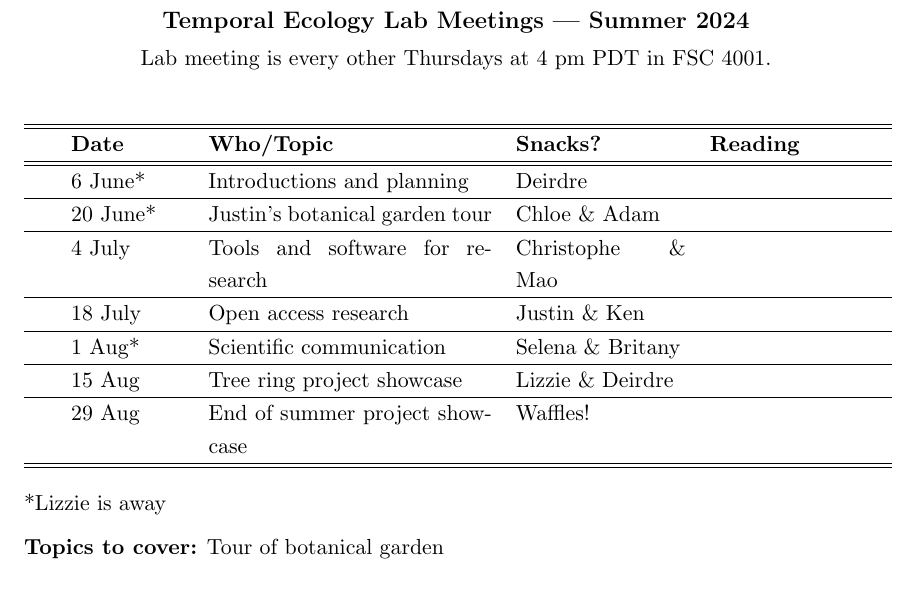
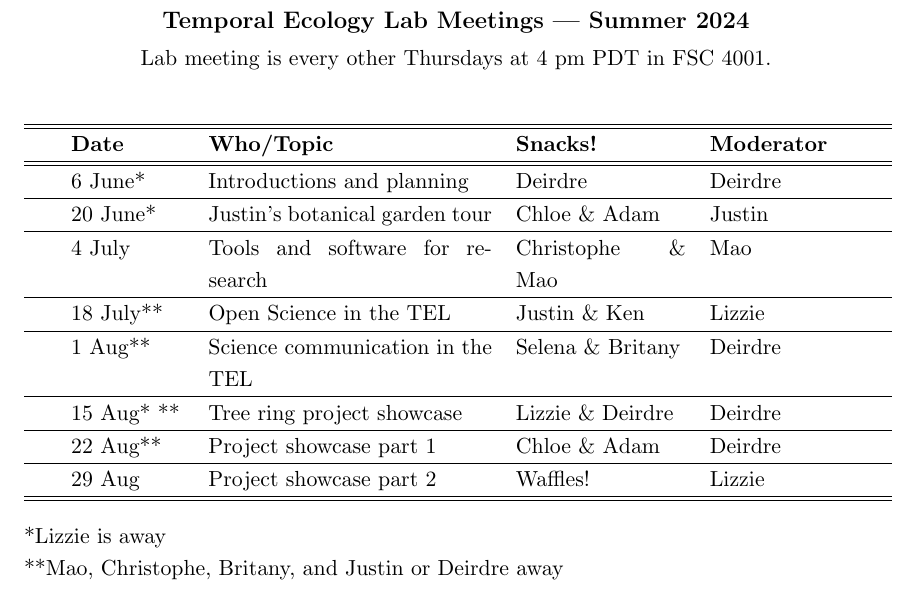
Before and after one commit to temporalecologylab/labgit, a LaTeX document (labmeetings/labmeeting_2024Summer.tex): part of the page, cut so that both start at the same text. Compiled offline with pdfLaTeX.

Commit message:
edits lab meeting sched

```diff
--- a/labmeetings/labmeeting_2024Summer.tex
+++ b/labmeetings/labmeeting_2024Summer.tex
@@ -35,24 +35,22 @@ Lab meeting is every other Thursdays at 4 pm PDT in FSC 4001.\\ % -- FSC 3003
 \begin{tabular}{ p{0.2 cm}  p{2 cm}  p{5 cm}  p{3 cm}  p{3 cm} }  \hline \hline
  & \textbf{Date}
    & \textbf{Who/Topic}
-      & \textbf{Snacks?}
-         & \textbf{Reading} \\
+      & \textbf{Snacks!}
+         & \textbf{Moderator} \\
 \hline \hline
-& 6 June* & Introductions and planning  &   Deirdre    & \\\hline
- & 20 June* &  Justin's botanical garden tour &  Chloe \& Adam &  \\\hline
- & 4 July &  Tools and software for research & Christophe \& Mao &  \\\hline
- & 18 July &  Open access research &  Justin \&  Ken &   \\\hline
- & 1 Aug*  & Scientific communication &  Selena \& Britany &  \\\hline
- & 15 Aug &   Tree ring project showcase & Lizzie \& Deirdre &  \\\hline
- & 29 Aug &  End of summer project showcase & Waffles! & \\\hline
+& 6 June* & Introductions and planning  &   Deirdre    & Deirdre\\\hline
+& 20 June* &  Justin's botanical garden tour &  Chloe \& Adam &  Justin \\\hline
+& 4 July &  Tools and software for research & Christophe \& Mao &  Mao\\\hline
+& 18 July** &  Open Science in the TEL &  Justin \&  Ken &  Lizzie \\\hline
+& 1 Aug**  & Science communication in the TEL &  Selena \& Britany &  Deirdre \\\hline
+& 15 Aug* ** &   Tree ring project showcase & Lizzie \& Deirdre &  Deirdre\\\hline
+& 22 Aug** &   Project showcase part 1 & Chloe \& Adam &  Deirdre \\\hline
+& 29 Aug &  Project showcase part 2 & Waffles! & Lizzie\\\hline
 \hline
 \end{tabular}
 \end{center}
 \noindent *Lizzie is away \\
-
-\vspace{6pt}
-\noindent {\bf Topics to cover:} Tour of botanical garden \\
-\vspace{7pt}
+\noindent **Mao, Christophe, Britany, and Justin or Deirdre away
 
 \end{document}
 
```
Also changed, not shown: labmeetings/labmeeting_2024Summer.pdf.
